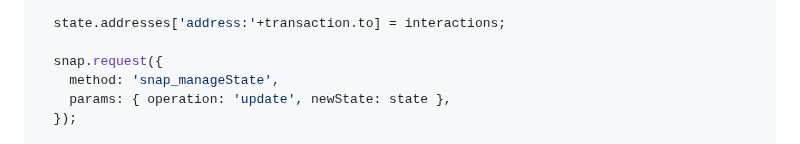
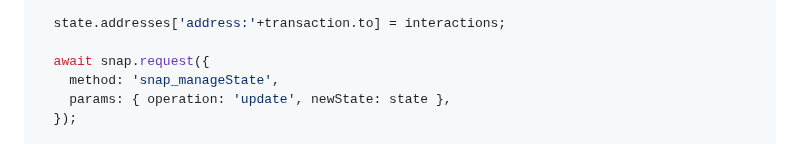
Before and after one commit to Montoya/insights-counter, a Markdown page: README.md, the part around the change. Drawn GitHub-style.

```diff
--- a/README.md
+++ b/README.md
@@ -153,7 +153,7 @@ export const onTransaction: OnTransactionHandler = async ({ transaction }) => {
 
   state.addresses['address:'+transaction.to] = interactions;
 
-  snap.request({
+  await snap.request({
     method: 'snap_manageState',
     params: { operation: 'update', newState: state },
   });
```
